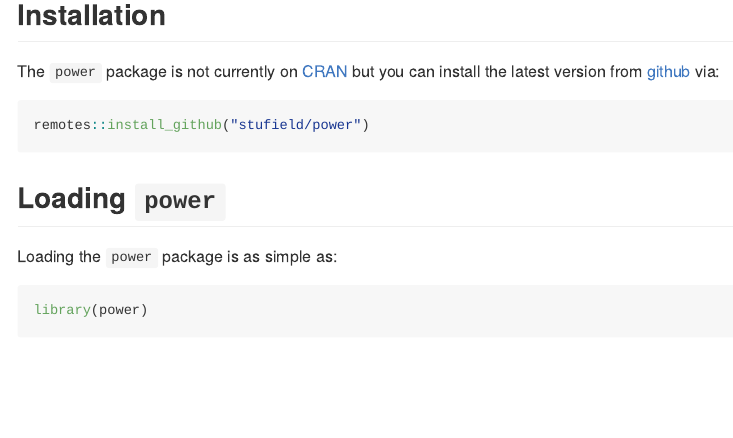
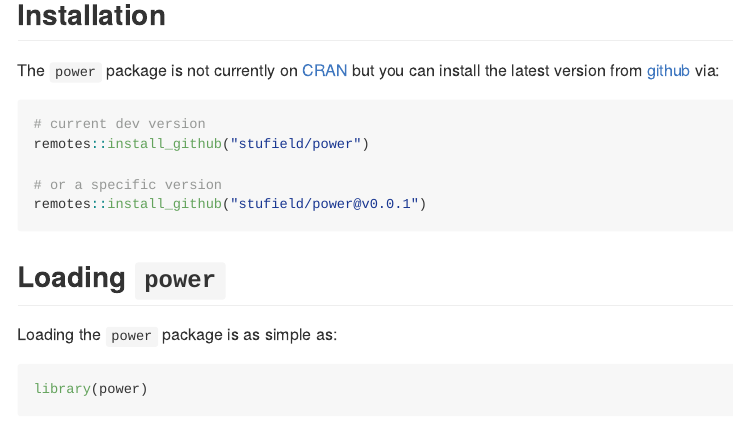
Before and after one commit to stufield/power, an R Markdown document (README.Rmd): the page in a window 1100 px wide, from 350 px down before the commit and from 430 px down after it, so that both start at the same text. Rendered offline with R 4.5, knitr and Pandoc, with nearby package versions; some code elsewhere in the file could not run offline; badge pictures from the web are left out.

Commit message:
Update README

````diff
--- a/README.Rmd
+++ b/README.Rmd
@@ -53,7 +53,11 @@ but you can install the latest version from
 [github](https://github.com/stufield/power) via:
 
 ```{r install-github, eval = FALSE}
+# current dev version
 remotes::install_github("stufield/power")
+
+# or a specific version
+remotes::install_github("stufield/power@v0.0.1")
 ```
 
 
````
Also changed, not shown: README.Rmd (2 more changed lines).
